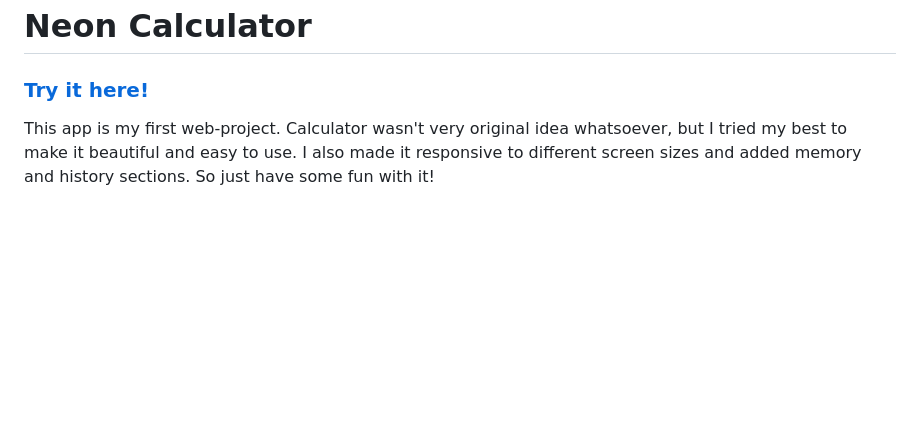
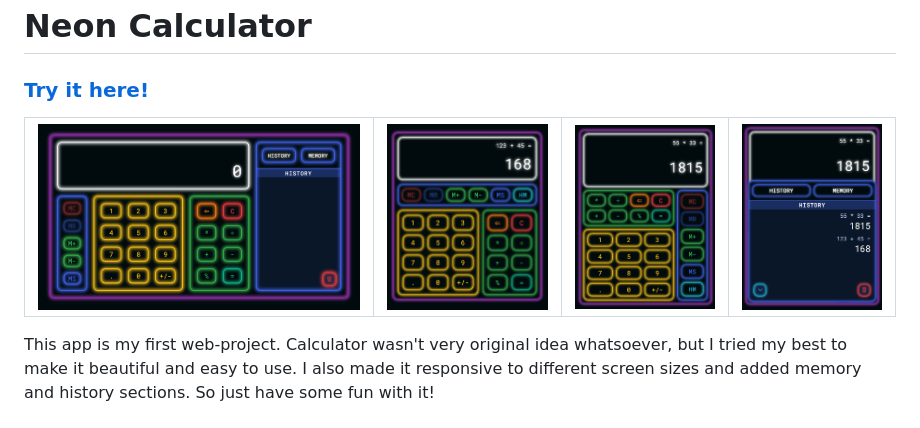
Before and after one commit to Quasar-E/Neon-Calculator, a Markdown page: readme.md, the part around the change. Drawn GitHub-style; pictures changed too: ScreenShots/SS1.png (added), ScreenShots/SS2.png (added), ScreenShots/SS3.png (added); blank space fills up the shorter version.

Commit message:
readme pictures update

```diff
--- a/readme.md
+++ b/readme.md
@@ -2,4 +2,7 @@
 
 ### [Try it here!](https://neon-calculator-42.netlify.app/)
 
+| ![ScreenShot](ScreenShots/SS1.png) | ![ScreenShot](ScreenShots/SS2.png) | ![ScreenShot](ScreenShots/SS3.png) | ![ScreenShot](ScreenShots/SS4.png) |
+| :--------------------------------: | :--------------------------------: | :--------------------------------: | :--------------------------------: |
+
 This app is my first web-project. Calculator wasn't very original idea whatsoever, but I tried my best to make it beautiful and easy to use. I also made it responsive to different screen sizes and added memory and history sections. So just have some fun with it!
```
